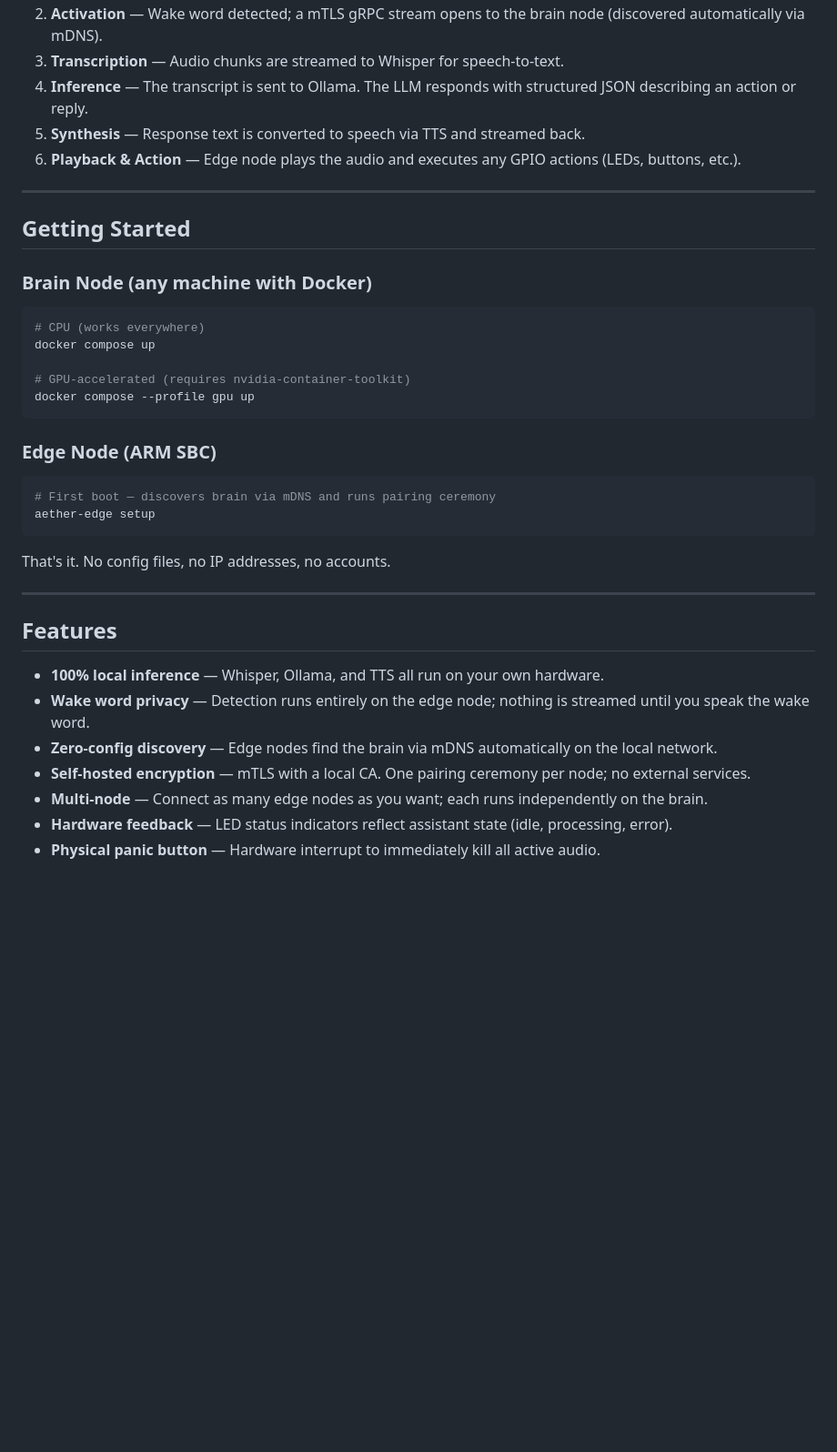
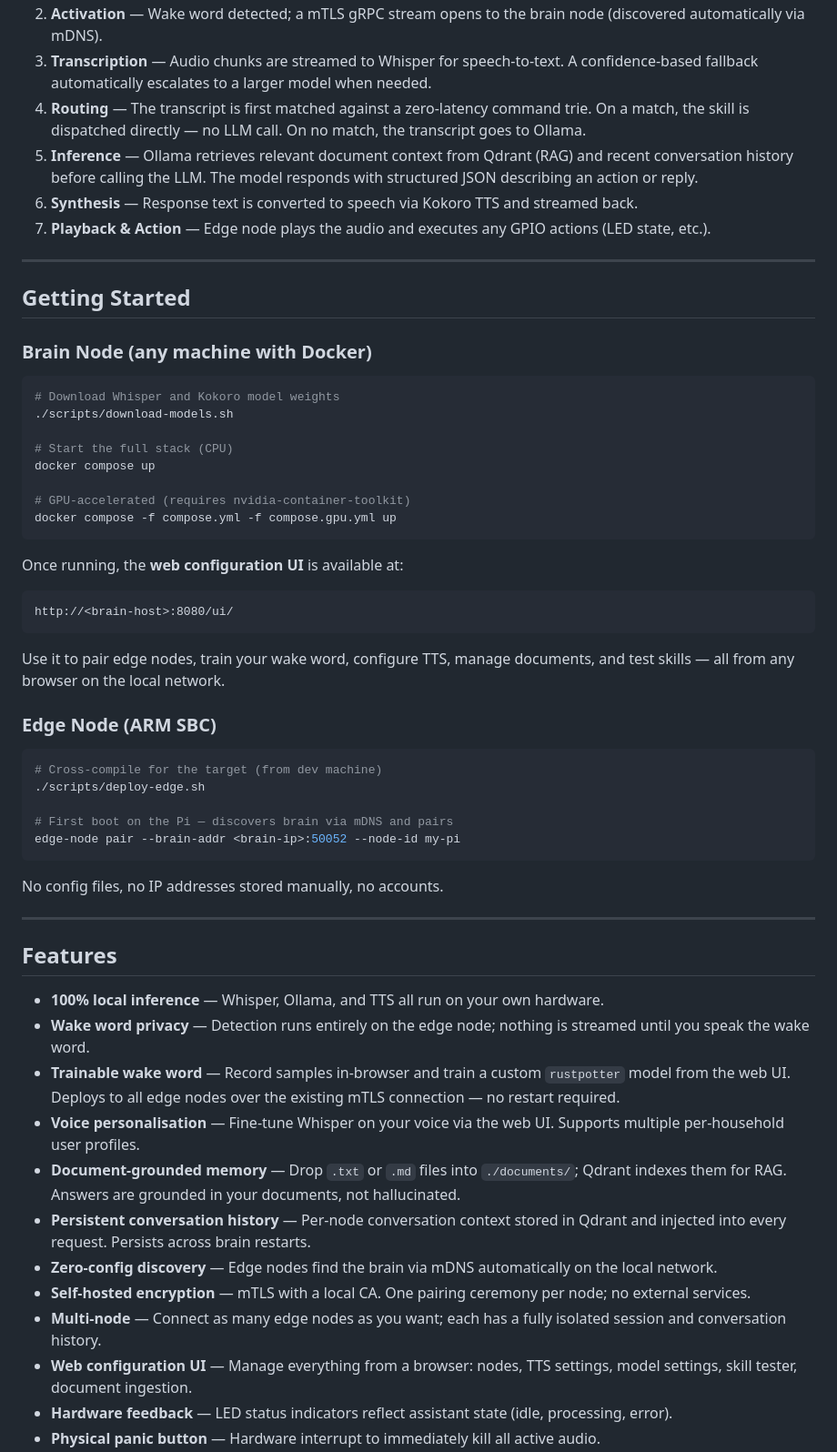
Before and after one commit to miki-przygoda/Aether, a Markdown page: README.md, the part around one of its changes. Shown at 91% size. Drawn GitHub-style; blank space fills up the shorter version.

````diff
--- a/README.md
+++ b/README.md
@@ -65,8 +80,9 @@ crates/
 2. **Activation** — Wake word detected; a mTLS gRPC stream opens to the brain node (discovered automatically via mDNS).
-3. **Transcription** — Audio chunks are streamed to Whisper for speech-to-text.
-4. **Inference** — The transcript is sent to Ollama. The LLM responds with structured JSON describing an action or reply.
-5. **Synthesis** — Response text is converted to speech via TTS and streamed back.
-6. **Playback & Action** — Edge node plays the audio and executes any GPIO actions (LEDs, buttons, etc.).
+3. **Transcription** — Audio chunks are streamed to Whisper for speech-to-text. A confidence-based fallback automatically escalates to a larger model when needed.
+4. **Routing** — The transcript is first matched against a zero-latency command trie. On a match, the skill is dispatched directly — no LLM call. On no match, the transcript goes to Ollama.
+5. **Inference** — Ollama retrieves relevant document context from Qdrant (RAG) and recent conversation history before calling the LLM. The model responds with structured JSON describing an action or reply.
+6. **Synthesis** — Response text is converted to speech via Kokoro TTS and streamed back.
+7. **Playback & Action** — Edge node plays the audio and executes any GPIO actions (LED state, etc.).
 
 ---
 
@@ -75,21 +91,35 @@ crates/
 ### Brain Node (any machine with Docker)
 
 ```bash
-# CPU (works everywhere)
+# Download Whisper and Kokoro model weights
+./scripts/download-models.sh
+
+# Start the full stack (CPU)
 docker compose up
 
 # GPU-accelerated (requires nvidia-container-toolkit)
-docker compose --profile gpu up
+docker compose -f compose.yml -f compose.gpu.yml up
 ```
+
+Once running, the **web configuration UI** is available at:
+
+```
+http://<brain-host>:8080/ui/
+```
+
+Use it to pair edge nodes, train your wake word, configure TTS, manage documents, and test skills — all from any browser on the local network.
 
 ### Edge Node (ARM SBC)
 
 ```bash
-# First boot — discovers brain via mDNS and runs pairing ceremony
-aether-edge setup
+# Cross-compile for the target (from dev machine)
+./scripts/deploy-edge.sh
+
+# First boot on the Pi — discovers brain via mDNS and pairs
+edge-node pair --brain-addr <brain-ip>:50052 --node-id my-pi
 ```
 
-That's it. No config files, no IP addresses, no accounts.
+No config files, no IP addresses stored manually, no accounts.
 
 ---
 
@@ -97,8 +127,13 @@ That's it. No config files, no IP addresses, no accounts.
 
 - **100% local inference** — Whisper, Ollama, and TTS all run on your own hardware.
 - **Wake word privacy** — Detection runs entirely on the edge node; nothing is streamed until you speak the wake word.
+- **Trainable wake word** — Record samples in-browser and train a custom `rustpotter` model from the web UI. Deploys to all edge nodes over the existing mTLS connection — no restart required.
+- **Voice personalisation** — Fine-tune Whisper on your voice via the web UI. Supports multiple per-household user profiles.
+- **Document-grounded memory** — Drop `.txt` or `.md` files into `./documents/`; Qdrant indexes them for RAG. Answers are grounded in your documents, not hallucinated.
+- **Persistent conversation history** — Per-node conversation context stored in Qdrant and injected into every request. Persists across brain restarts.
 - **Zero-config discovery** — Edge nodes find the brain via mDNS automatically on the local network.
 - **Self-hosted encryption** — mTLS with a local CA. One pairing ceremony per node; no external services.
-- **Multi-node** — Connect as many edge nodes as you want; each runs independently on the brain.
+- **Multi-node** — Connect as many edge nodes as you want; each has a fully isolated session and conversation history.
+- **Web configuration UI** — Manage everything from a browser: nodes, TTS settings, model settings, skill tester, document ingestion.
 - **Hardware feedback** — LED status indicators reflect assistant state (idle, processing, error).
 - **Physical panic button** — Hardware interrupt to immediately kill all active audio.
````
Also changed, not shown: other parts of README.md (+70 -48 lines).
